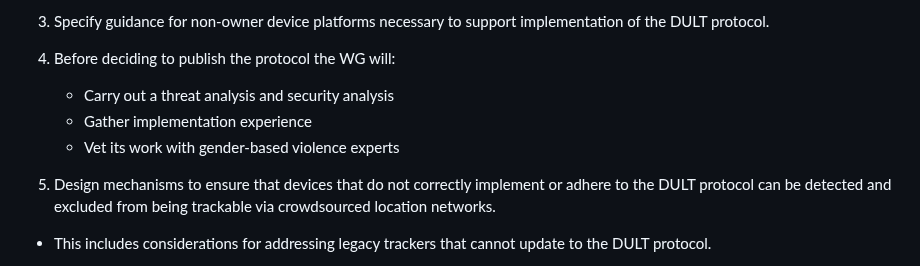
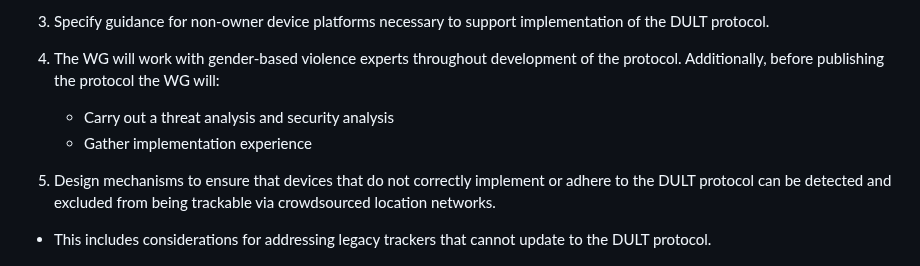
Before and after one commit to bdetwiler/draft-detecting-unwanted-location-trackers, a Markdown page: charter/charter-detecting-unwanted-location-trackers.md, the part around the change. Rendered like a GitHub page.

Commit message:
Trying to address Nick's feedback on about GBV participation

```diff
--- a/charter/charter-detecting-unwanted-location-trackers.md
+++ b/charter/charter-detecting-unwanted-location-trackers.md
@@ -42,10 +42,9 @@ The WG is expected to:
 
 3. Specify guidance for non-owner device platforms necessary to support implementation of the DULT protocol.
 
-4. Before deciding to publish the protocol the WG will:
+4. The WG will work with gender-based violence experts throughout development of the protocol. Additionally, before publishing the protocol the WG will:
 	* Carry out a threat analysis and security analysis
 	* Gather implementation experience
-	* Vet its work with gender-based violence experts
 
 5. Design mechanisms to ensure that devices that do not correctly implement or adhere to the DULT protocol can be detected and excluded from being trackable via crowdsourced location networks.
  * This includes considerations for addressing legacy trackers that cannot update to the DULT protocol.
```
